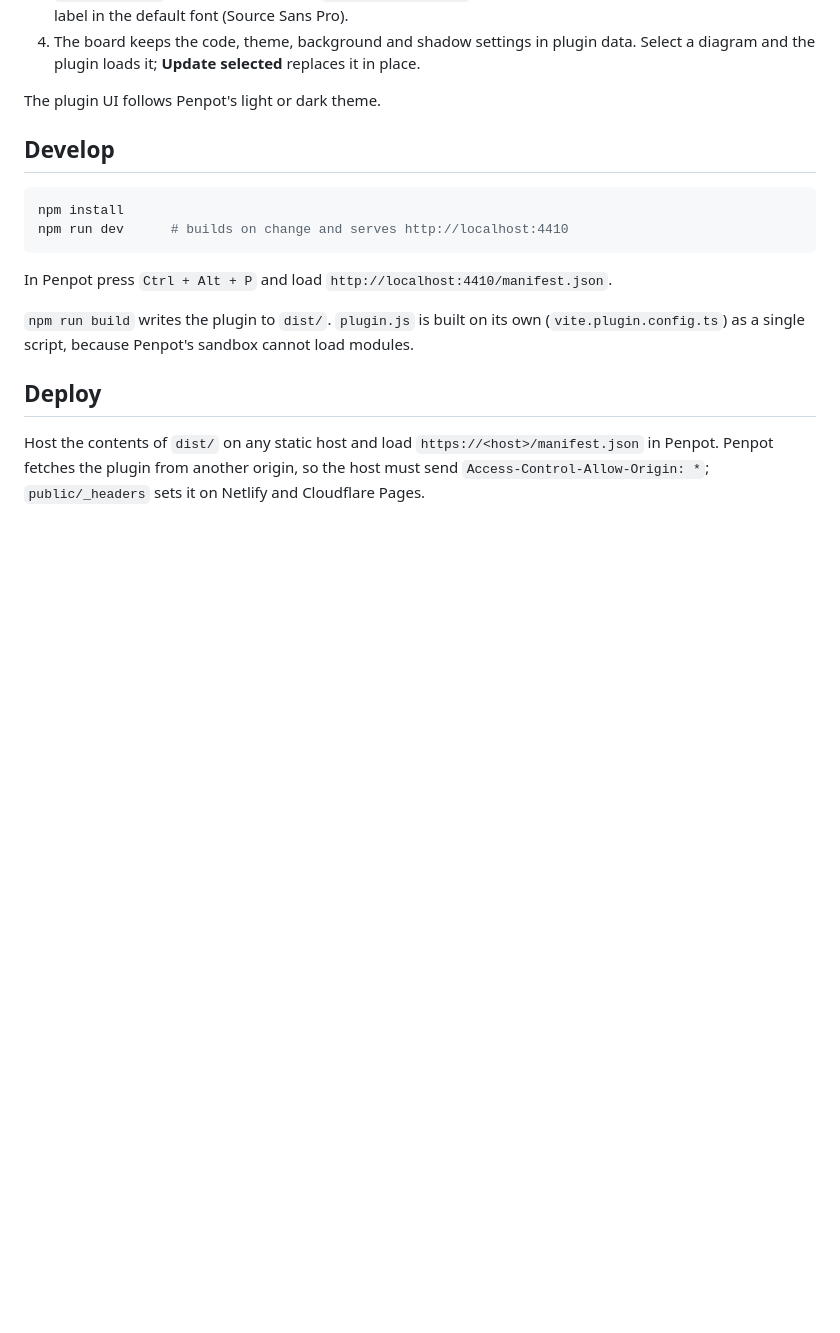
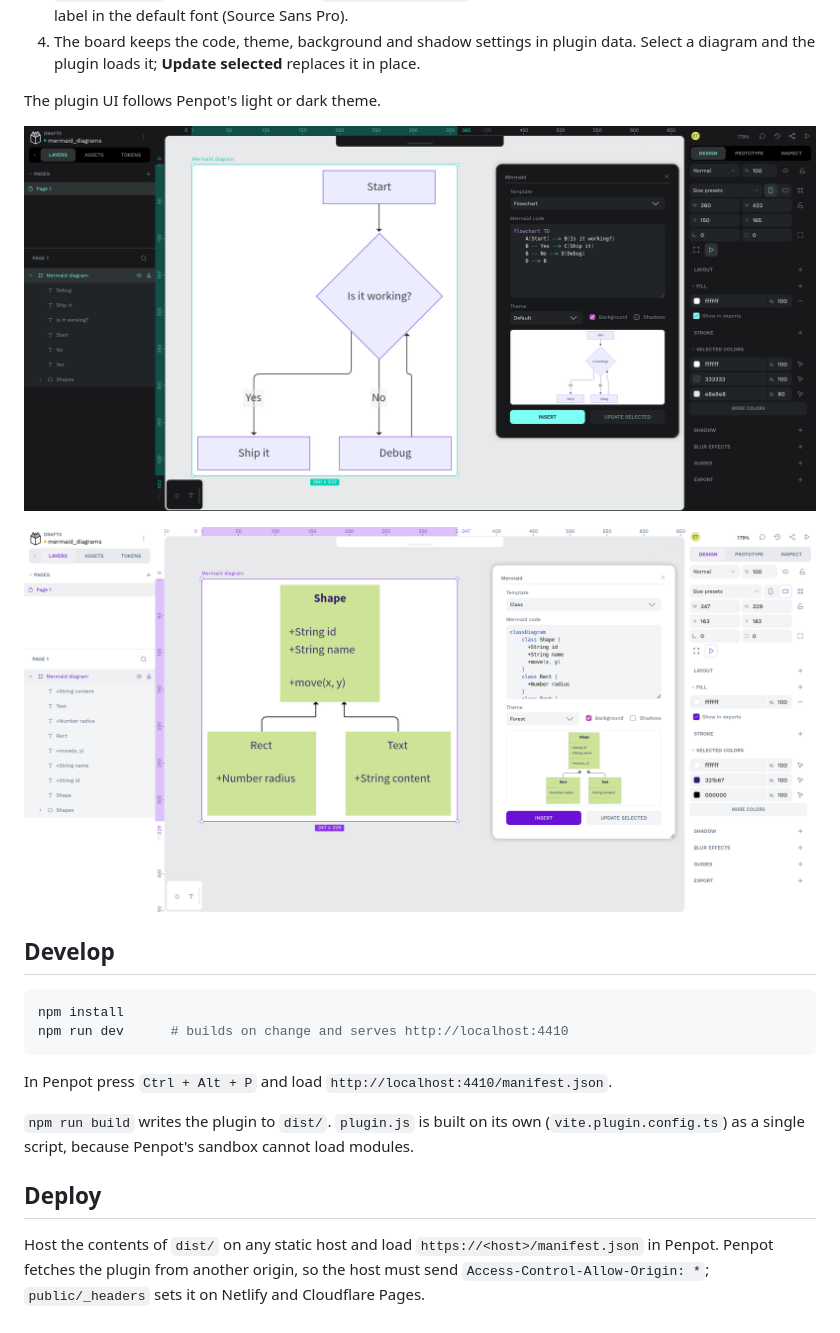
Before and after one commit to elenatorro/penpot-mermaid-plugin, a Markdown page: README.md, the part around the change printed below. Rendered like a GitHub page; pictures changed too: images/mermaid_plugin_1.png (added), images/mermaid_plugin_2.png (added); blank space fills up the shorter version.

Commit message:
:sparkles: Add screenshots to README

```diff
--- a/README.md
+++ b/README.md
@@ -16,6 +15,10 @@ Turns Mermaid code into editable Penpot shapes.
    it in place.
 
 The plugin UI follows Penpot's light or dark theme.
+
+![Mermaid Plugin Screenshot - Dark Mode](/images/mermaid_plugin_1.png)
+
+![Mermaid Plugin Screenshot - Dark Mode](/images/mermaid_plugin_2.png)
 
 ## Develop
 
```
Also changed, not shown: other parts of README.md (+0 -1 lines).
